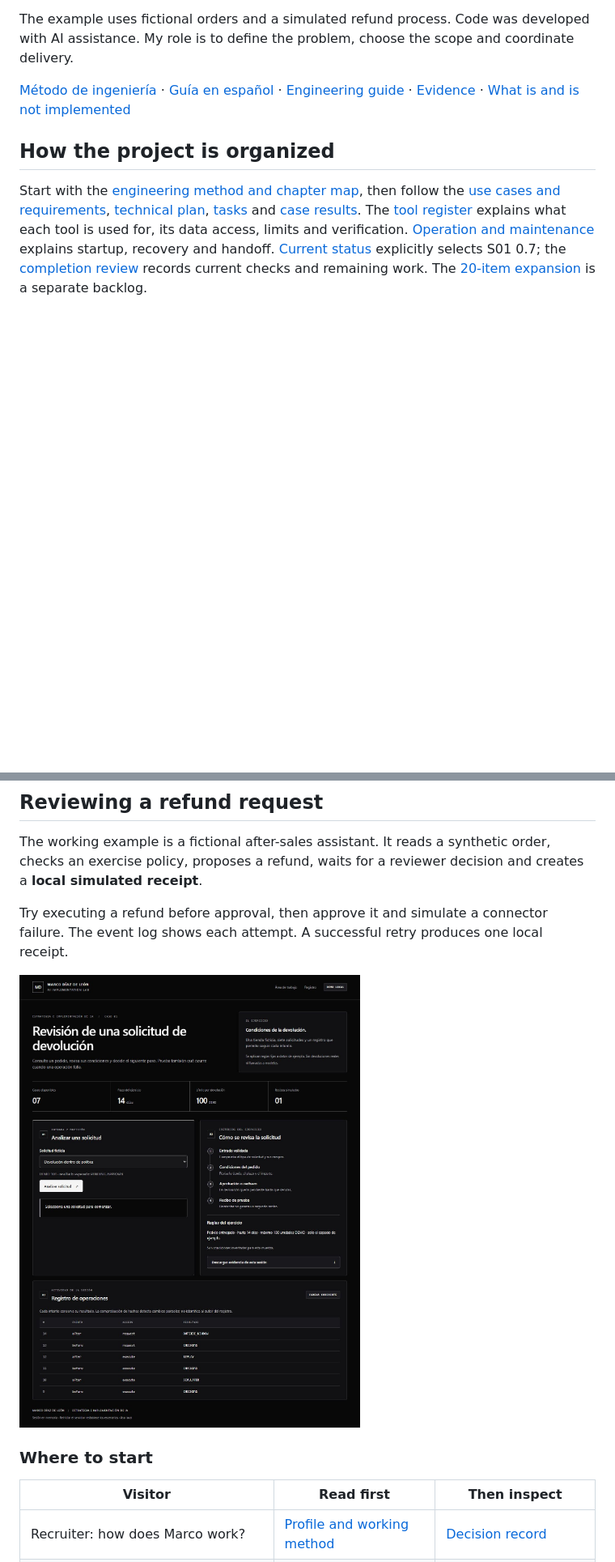
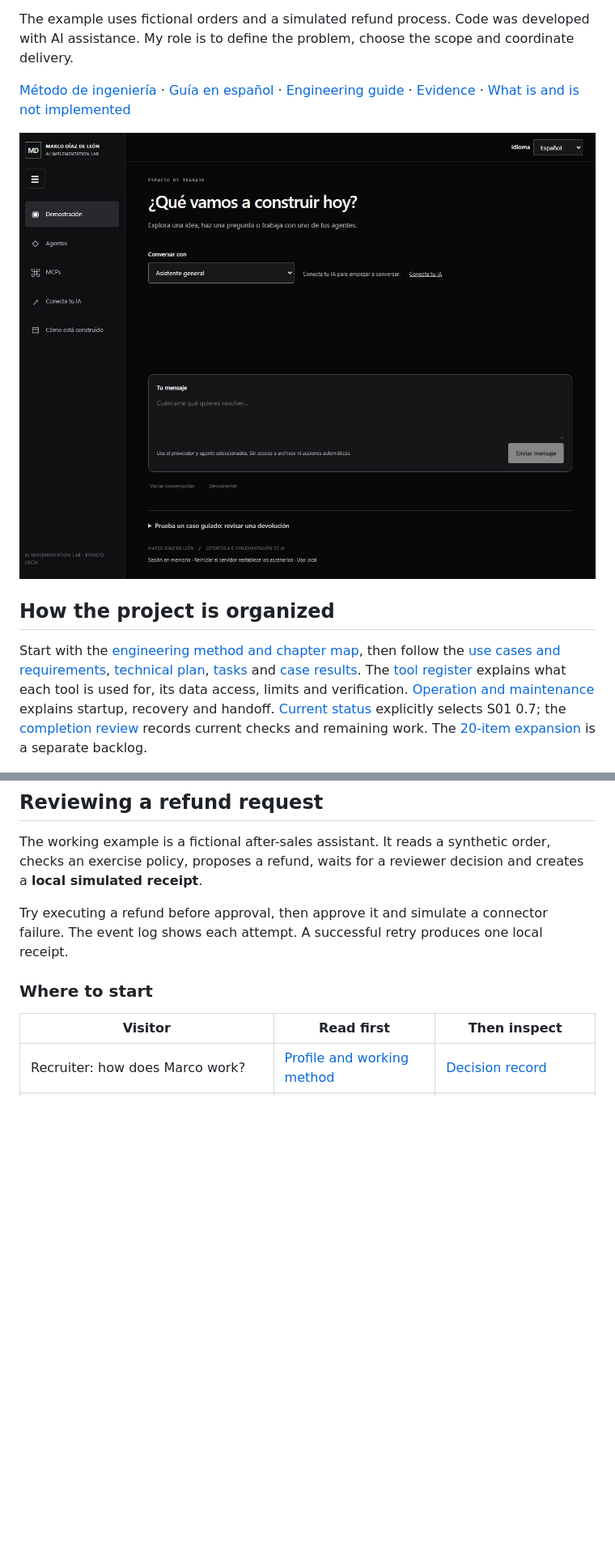
Before and after one commit to marcodiazleon/ai-implementation-lab, a Markdown page: README.md, 2 parts joined by grey strips. Shown at 81% size. Drawn GitHub-style; pictures changed too: docs/assets/workspace-current-20261003.jpg (added); blank space fills up the shorter version.

Commit message:
Refresh README screenshot for the current workspace

```diff
--- a/README.md
+++ b/README.md
@@ -7,6 +7,8 @@ I help teams define what they need, decide which systems to connect and organize
 The example uses fictional orders and a simulated refund process. Code was developed with AI assistance. My role is to define the problem, choose the scope and coordinate delivery.
 
 [Método de ingeniería](docs/engineering-guide.md) · [Guía en español](docs/START_HERE_ES.md) · [Engineering guide](docs/engineering-guide.md) · [Evidence](evidence/latest.json) · [What is and is not implemented](docs/capabilities.md)
+
+![Current workspace: conversation, expandable sidebar and agent selection](docs/assets/workspace-current-20261003.jpg)
 
 ## How the project is organized
 
@@ -20,7 +22,7 @@ The working example is a fictional after-sales assistant. It reads a synthetic o
 
 Try executing a refund before approval, then approve it and simulate a connector failure. The event log shows each attempt. A successful retry produces one local receipt.
 
-![Local demo: request, decision and trace](docs/assets/demo-dark-20261003.jpg)
+
 
 ### Where to start
 
```
Also changed, not shown: docs/notebook.md (+3 -0 lines).
